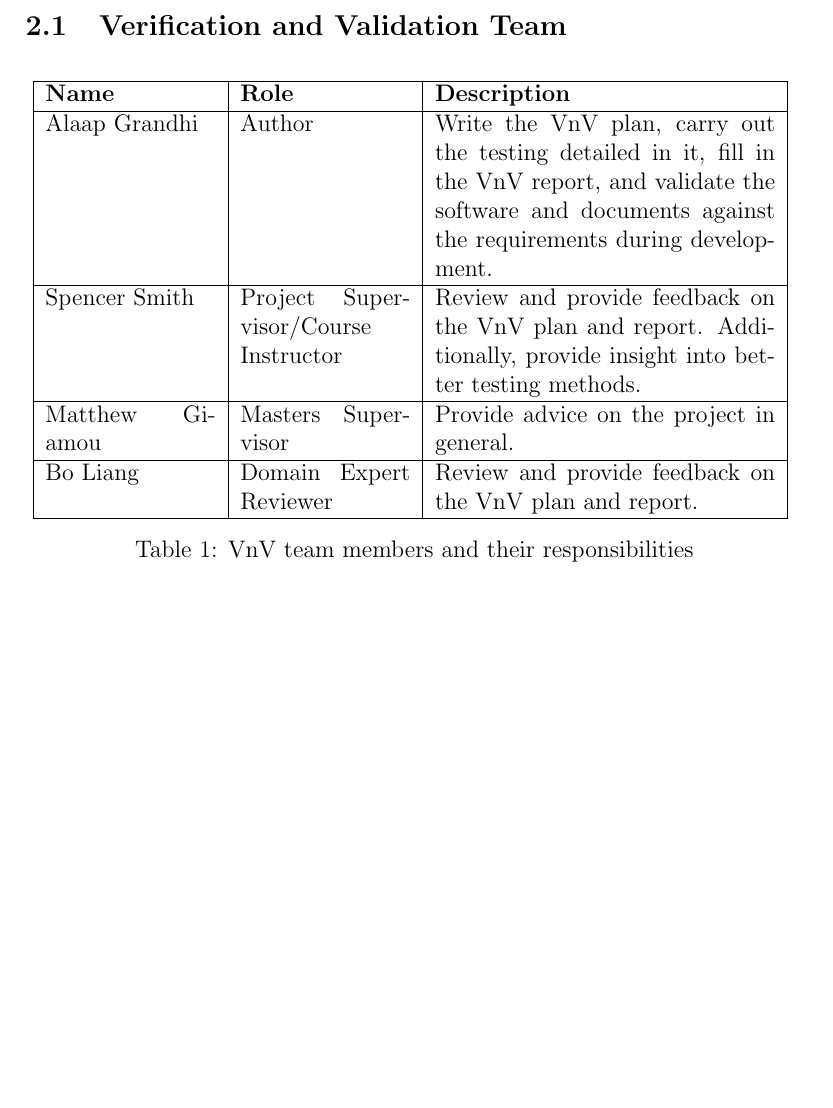
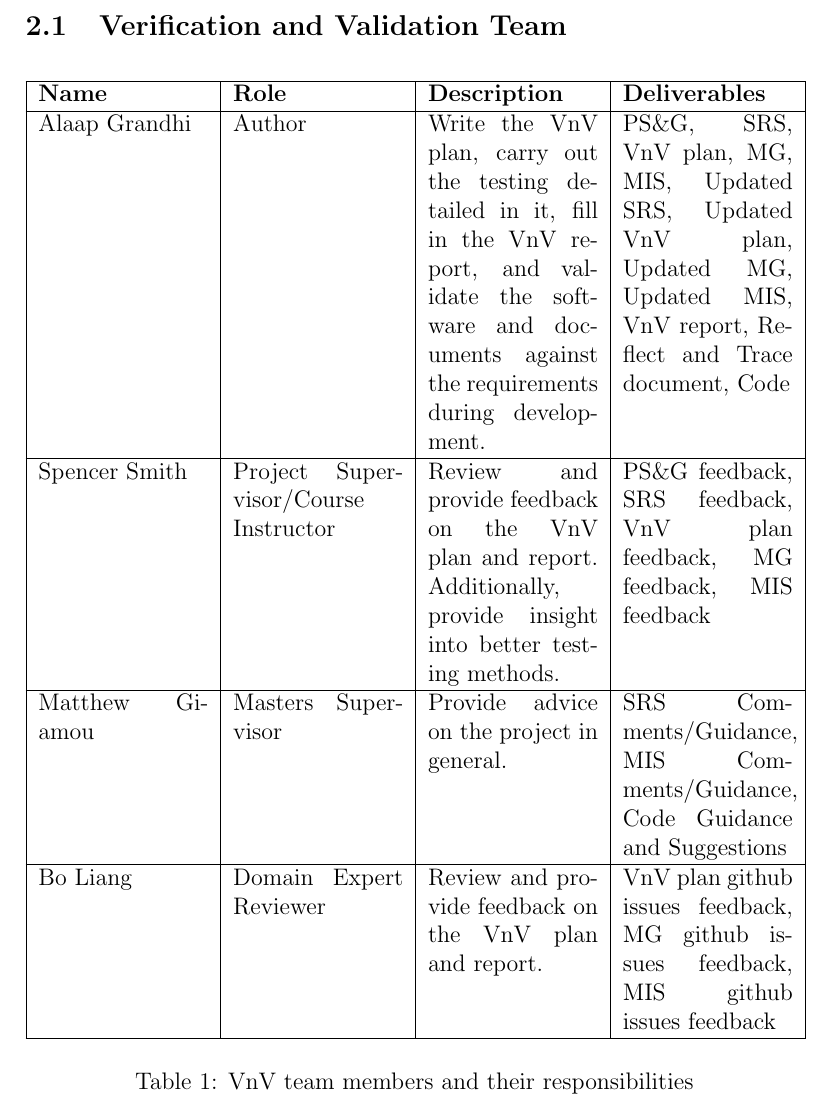
Before and after one commit to alaapgrandhi/equivariant-sensor-fusion, a LaTeX document (docs/VnVPlan/VnVPlan.tex): part of page 7 of 24 before the commit and part of page 7 of 25 after it, cut so that both start at the same text, the shorter picture padded with empty space. Compiled offline with pdfLaTeX.

Commit message:
Added VnV team deliverables column

```diff
--- a/docs/VnVPlan/VnVPlan.tex
+++ b/docs/VnVPlan/VnVPlan.tex
@@ -108,13 +108,13 @@ testing tools that will be used.
 
 \begin{table}[H]
   \centering
-  \begin{tabular}{|p{3cm}|p{3cm}|p{6cm}|}
+  \begin{tabular}{|p{3cm}|p{3cm}|p{3cm}|p{3cm}|}
   \hline
-  \textbf{Name} & \textbf{Role} & \textbf{Description} \\ \hline
-  Alaap Grandhi & Author & Write the VnV plan, carry out the testing detailed in it, fill in the VnV report, and validate the software and documents against the requirements during development. \\ \hline
-  Spencer Smith & Project Supervisor/Course Instructor & Review and provide feedback on the VnV plan and report. Additionally, provide insight into better testing methods. \\ \hline
-  Matthew Giamou & Masters Supervisor & Provide advice on the project in general. \\ \hline
-  Bo Liang & Domain Expert Reviewer & Review and provide feedback on the VnV plan and report. \\ \hline
+  \textbf{Name} & \textbf{Role} & \textbf{Description} & \textbf{Deliverables}\\ \hline
+  Alaap Grandhi & Author & Write the VnV plan, carry out the testing detailed in it, fill in the VnV report, and validate the software and documents against the requirements during development. & PS\&G, SRS, VnV plan, MG, MIS, Updated SRS, Updated VnV plan, Updated MG, Updated MIS, VnV report, Reflect and Trace document, Code\\ \hline
+  Spencer Smith & Project Supervisor/Course Instructor & Review and provide feedback on the VnV plan and report. Additionally, provide insight into better testing methods. & PS\&G feedback, SRS feedback, VnV plan feedback, MG feedback, MIS feedback\\ \hline
+  Matthew Giamou & Masters Supervisor & Provide advice on the project in general. & SRS Comments/Guidance, MIS Comments/Guidance, Code Guidance and Suggestions \\ \hline
+  Bo Liang & Domain Expert Reviewer & Review and provide feedback on the VnV plan and report. & VnV plan github issues feedback, MG github issues feedback, MIS github issues feedback\\ \hline
   \end{tabular}
   \caption{VnV team members and their responsibilities}
   \label{Table:VnV_Team}
```
Also changed, not shown: docs/VnVPlan/VnVPlan.pdf.
